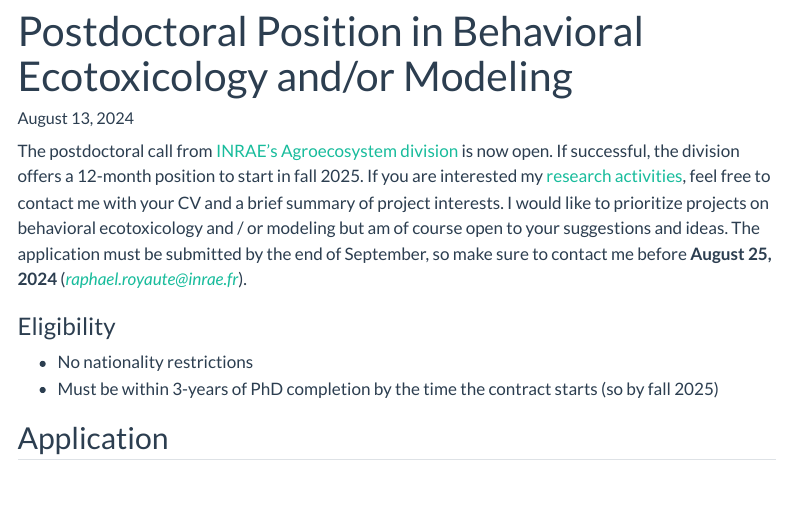
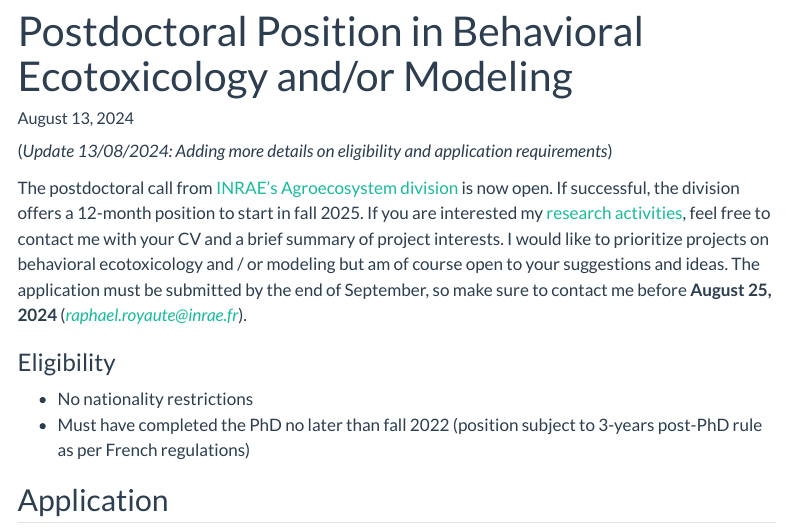
Before and after one commit to rroyaute/rroyaute.github.io, a Quarto document (blog/2024/postdoc-call/index.qmd): the page in a window 1100 px wide, from its top. Rendered offline with R 4.5, knitr and Pandoc in place of Quarto, with nearby package versions; menus at the side of the page are left out.

Commit message:
update pdf blog post

```diff
--- a/blog/2024/postdoc-call/index.qmd
+++ b/blog/2024/postdoc-call/index.qmd
@@ -4,12 +4,15 @@ draft: false
 categories: [job, behavior, ecotoxicology, postdocs]
 ---
 
+(*Update 13/08/2024: Adding more details on eligibility and application requirements*)
+
+
 The postdoctoral call from [INRAE's Agroecosystem division](https://www.inrae.fr/en/divisions/agroecosystem) is now open. If successful, the division offers a 12-month position to start in fall 2025. If you are interested my [research activities](https://rroyaute.github.io/research/current-research/#BehavTox), feel free to contact me with your CV and a brief summary of project interests. I would like to prioritize projects on behavioral ecotoxicology and / or modeling but am of course open to your suggestions and ideas. The application must be submitted by the end of September, so make sure to contact me before **August 25, 2024** (*raphael.royaute@inrae.fr*).
 
 ### Eligibility
 
 - No nationality restrictions
-- Must be within 3-years of PhD completion by the time the contract starts (so by fall 2025)
+- Must have completed the PhD no later than fall 2022 (position subject to 3-years post-PhD rule as per French regulations)
 
 ## Application
 
```
